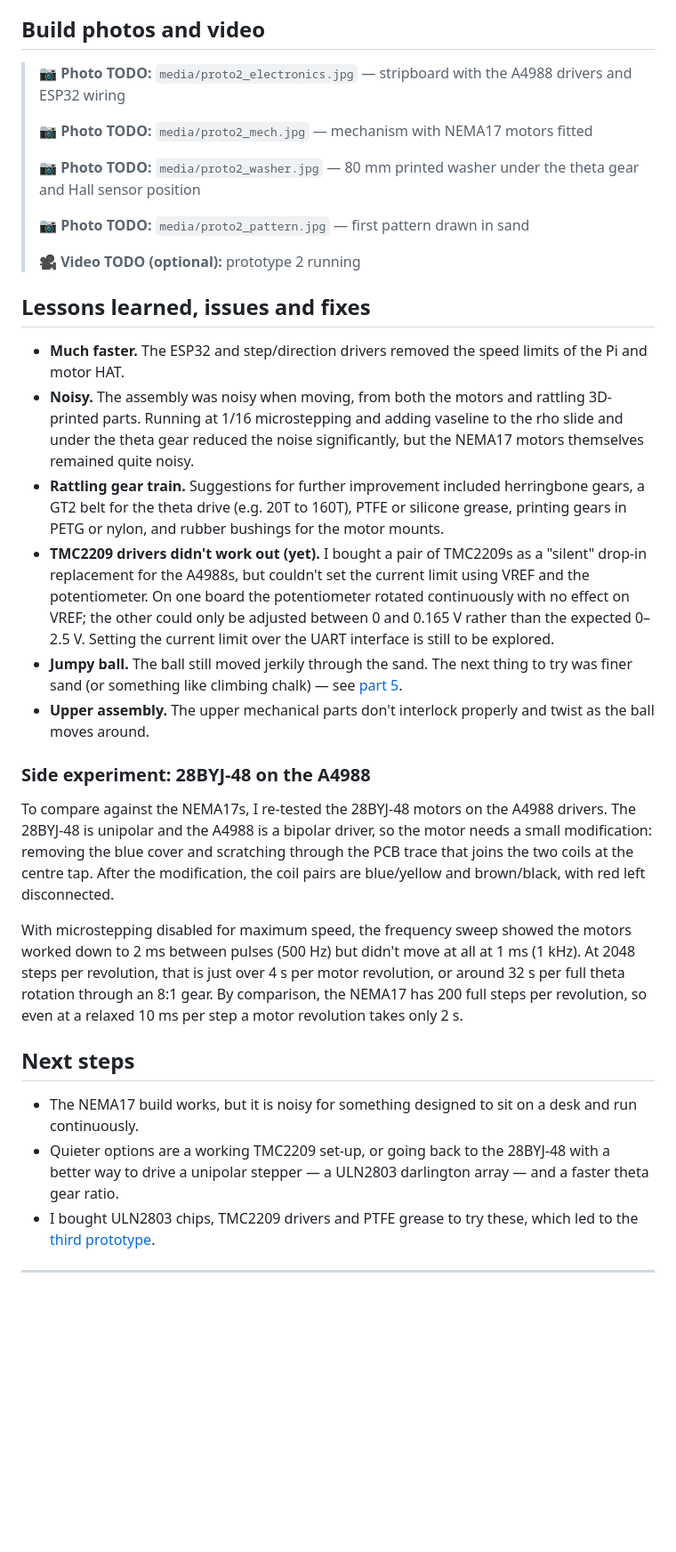
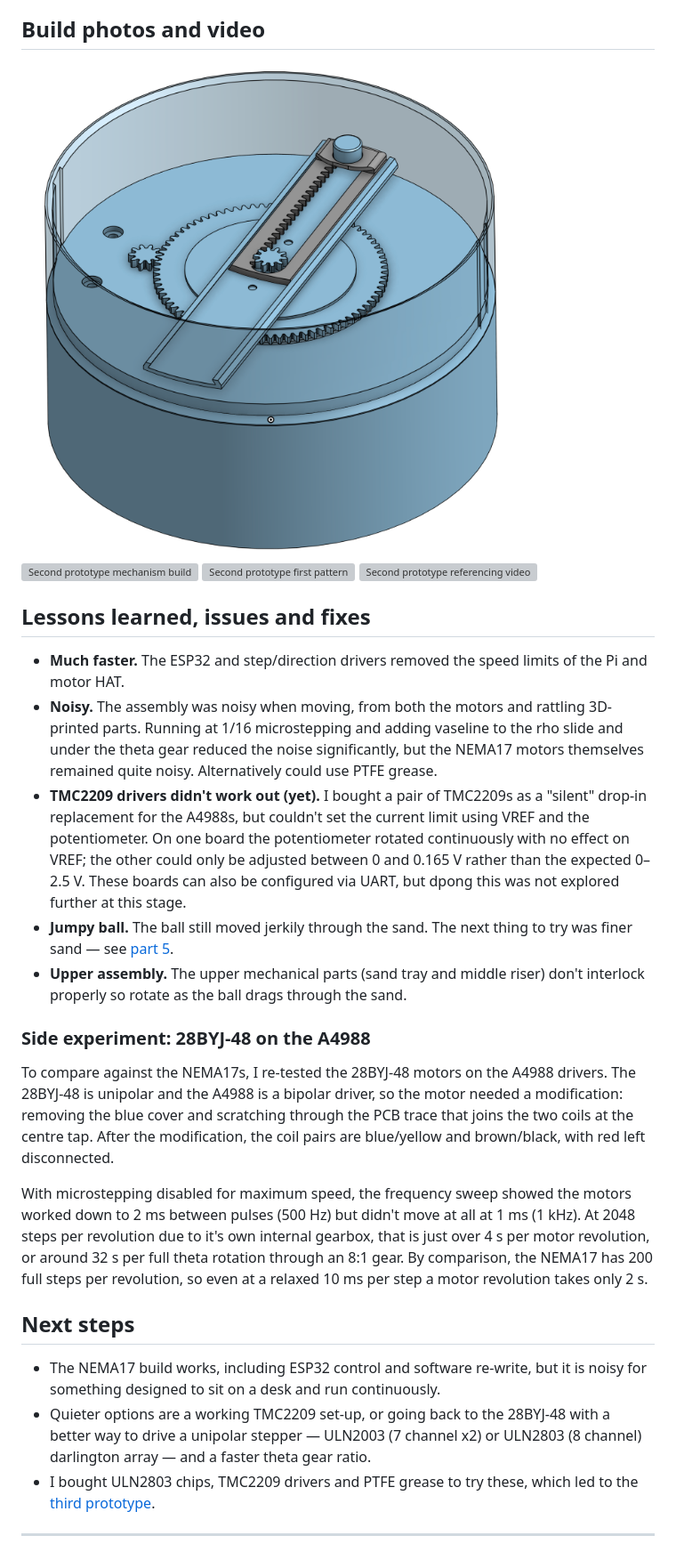
Before and after one commit to mpinder0/mini-sandtable-polar-esp32, a Markdown page: docs/project log/part3-second-prototype.md, the part around one of its changes. Shown at 89% size. GitHub-like rendering; pictures changed too: docs/project log/media/proto2_cad1.png (added); blank space fills up the shorter version; grey boxes are pictures that could not be loaded.

```diff
--- a/docs/project log/part3-second-prototype.md
+++ b/docs/project log/part3-second-prototype.md
@@ -107,35 +112,29 @@ The software was rewritten from scratch in C++ for the ESP32 — see [Software d
 
 ## Build photos and video
 
-> 📷 **Photo TODO:** `media/proto2_electronics.jpg` — stripboard with the A4988 drivers and ESP32 wiring
->
-> 📷 **Photo TODO:** `media/proto2_mech.jpg` — mechanism with NEMA17 motors fitted
->
-> 📷 **Photo TODO:** `media/proto2_washer.jpg` — 80 mm printed washer under the theta gear and Hall sensor position
->
-> 📷 **Photo TODO:** `media/proto2_pattern.jpg` — first pattern drawn in sand
->
-> 🎥 **Video TODO (optional):** prototype 2 running
+![Second prototype electronics](./media/proto2_cad1.png)
+![Second prototype mechanism build](./media/proto2_mechanism.png)
+![Second prototype first pattern](./media/proto2_pattern.png)
+![Second prototype referencing video](./media/proto2_referencing.mov)
 
 ## Lessons learned, issues and fixes
 
 - **Much faster.** The ESP32 and step/direction drivers removed the speed limits of the Pi and motor HAT.
-- **Noisy.** The assembly was noisy when moving, from both the motors and rattling 3D-printed parts. Running at 1/16 microstepping and adding vaseline to the rho slide and under the theta gear reduced the noise significantly, but the NEMA17 motors themselves remained quite noisy.
-- **Rattling gear train.** Suggestions for further improvement included herringbone gears, a GT2 belt for the theta drive (e.g. 20T to 160T), PTFE or silicone grease, printing gears in PETG or nylon, and rubber bushings for the motor mounts.
-- **TMC2209 drivers didn't work out (yet).** I bought a pair of TMC2209s as a "silent" drop-in replacement for the A4988s, but couldn't set the current limit using VREF and the potentiometer. On one board the potentiometer rotated continuously with no effect on VREF; the other could only be adjusted between 0 and 0.165 V rather than the expected 0–2.5 V. Setting the current limit over the UART interface is still to be explored.
-- **Jumpy ball.** The ball still moved jerkily through the sand. The next thing to try was finer sand (or something like climbing chalk) — see [part 5](part5-refinements.md).
-- **Upper assembly.** The upper mechanical parts don't interlock properly and twist as the ball moves around.
+- **Noisy.** The assembly was noisy when moving, from both the motors and rattling 3D-printed parts. Running at 1/16 microstepping and adding vaseline to the rho slide and under the theta gear reduced the noise significantly, but the NEMA17 motors themselves remained quite noisy. Alternatively could use PTFE grease.
+- **TMC2209 drivers didn't work out (yet).** I bought a pair of TMC2209s as a "silent" drop-in replacement for the A4988s, but couldn't set the current limit using VREF and the potentiometer. On one board the potentiometer rotated continuously with no effect on VREF; the other could only be adjusted between 0 and 0.165 V rather than the expected 0–2.5 V. These boards can also be configured via UART, but dpong this was not explored further at this stage.
+- **Jumpy ball.** The ball still moved jerkily through the sand. The next thing to try was finer sand — see [part 5](part5-refinements.md).
+- **Upper assembly.** The upper mechanical parts (sand tray and middle riser) don't interlock properly so rotate as the ball drags through the sand.
 
 ### Side experiment: 28BYJ-48 on the A4988
 
-To compare against the NEMA17s, I re-tested the 28BYJ-48 motors on the A4988 drivers. The 28BYJ-48 is unipolar and the A4988 is a bipolar driver, so the motor needs a small modification: removing the blue cover and scratching through the PCB trace that joins the two coils at the centre tap. After the modification, the coil pairs are blue/yellow and brown/black, with red left disconnected.
+To compare against the NEMA17s, I re-tested the 28BYJ-48 motors on the A4988 drivers. The 28BYJ-48 is unipolar and the A4988 is a bipolar driver, so the motor needed a modification: removing the blue cover and scratching through the PCB trace that joins the two coils at the centre tap. After the modification, the coil pairs are blue/yellow and brown/black, with red left disconnected.
 
-With microstepping disabled for maximum speed, the frequency sweep showed the motors worked down to 2 ms between pulses (500 Hz) but didn't move at all at 1 ms (1 kHz). At 2048 steps per revolution, that is just over 4 s per motor revolution, or around 32 s per full theta rotation through an 8:1 gear. By comparison, the NEMA17 has 200 full steps per revolution, so even at a relaxed 10 ms per step a motor revolution takes only 2 s.
+With microstepping disabled for maximum speed, the frequency sweep showed the motors worked down to 2 ms between pulses (500 Hz) but didn't move at all at 1 ms (1 kHz). At 2048 steps per revolution due to it's own internal gearbox, that is just over 4 s per motor revolution, or around 32 s per full theta rotation through an 8:1 gear. By comparison, the NEMA17 has 200 full steps per revolution, so even at a relaxed 10 ms per step a motor revolution takes only 2 s.
 
 ## Next steps
 
-- The NEMA17 build works, but it is noisy for something designed to sit on a desk and run continuously.
-- Quieter options are a working TMC2209 set-up, or going back to the 28BYJ-48 with a better way to drive a unipolar stepper — a ULN2803 darlington array — and a faster theta gear ratio.
+- The NEMA17 build works, including ESP32 control and software re-write, but it is noisy for something designed to sit on a desk and run continuously.
+- Quieter options are a working TMC2209 set-up, or going back to the 28BYJ-48 with a better way to drive a unipolar stepper — ULN2003 (7 channel x2) or ULN2803 (8 channel) darlington array — and a faster theta gear ratio.
 - I bought ULN2803 chips, TMC2209 drivers and PTFE grease to try these, which led to the [third prototype](part4-third-prototype.md).
 
 ---
```
Also changed, not shown: other parts of docs/project log/part3-second-prototype.md (+15 -10 lines), docs/project log/media/proto2_cad2.png (added), docs/project log/media/proto2_electronics.JPEG (added), docs/project log/media/proto2_pattern.JPEG (added), 2 other files.
